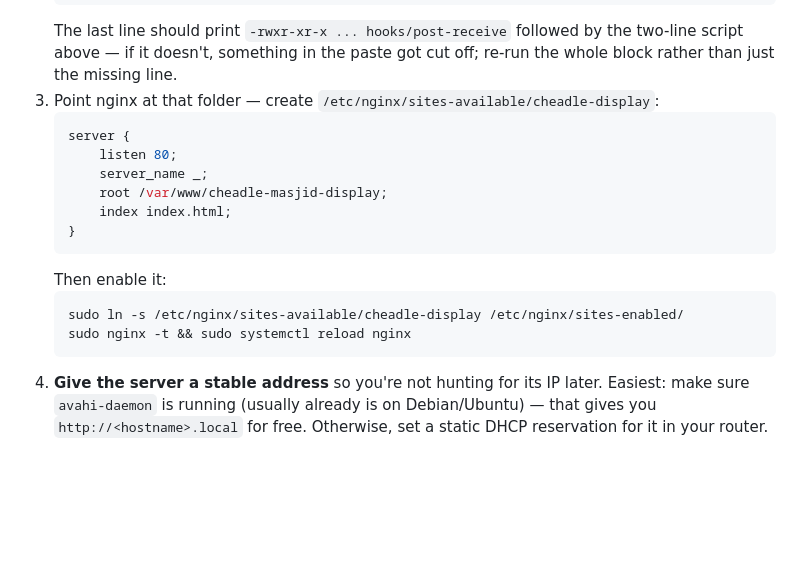
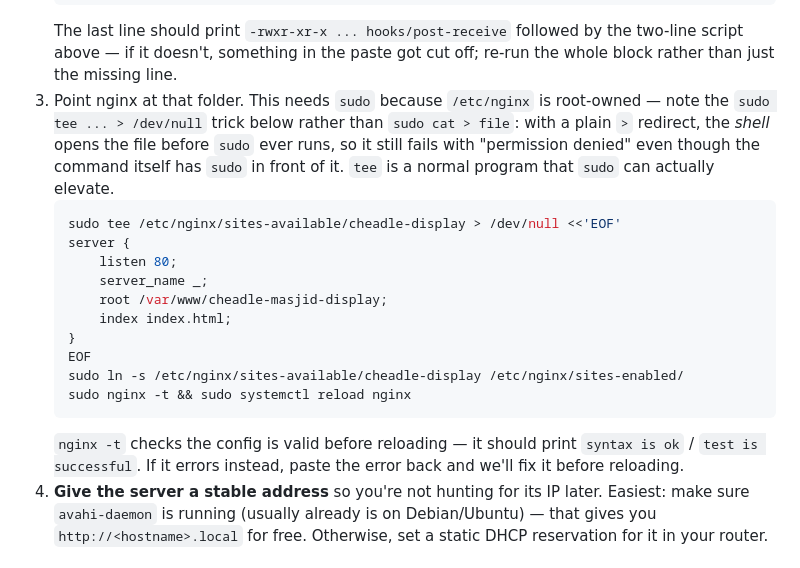
Before and after one commit to amarmohammed398/home-dashboard-hub, a Markdown page: README.md, the part around the change. GitHub-like rendering; blank space fills up the shorter version.

Commit message:
README: fix step 3 — it never actually showed how to create the nginx file
Previously showed the desired nginx config as a bare fenced block with no
creation command, then jumped straight to 'enable it' — leaving 'how do
I actually make this file' unanswered. Added the real command (sudo tee
... > /dev/null, not sudo cat >, since a plain redirect is opened by the
shell before sudo elevates) and merged it with the enable/test/reload
commands into one block, per the same run-as-one-paste fix as before.

Co-Authored-By: Claude Sonnet 5 <noreply@anthropic.com>

````diff
--- a/README.md
+++ b/README.md
@@ -97,20 +97,27 @@ full-screen with no Safari chrome.
    The last line should print `-rwxr-xr-x ... hooks/post-receive` followed
    by the two-line script above — if it doesn't, something in the paste
    got cut off; re-run the whole block rather than just the missing line.
-3. Point nginx at that folder — create `/etc/nginx/sites-available/cheadle-display`:
-   ```nginx
+3. Point nginx at that folder. This needs `sudo` because `/etc/nginx` is
+   root-owned — note the `sudo tee ... > /dev/null` trick below rather
+   than `sudo cat > file`: with a plain `>` redirect, the *shell* opens
+   the file before `sudo` ever runs, so it still fails with "permission
+   denied" even though the command itself has `sudo` in front of it.
+   `tee` is a normal program that `sudo` can actually elevate.
+   ```bash
+   sudo tee /etc/nginx/sites-available/cheadle-display > /dev/null <<'EOF'
    server {
        listen 80;
        server_name _;
        root /var/www/cheadle-masjid-display;
        index index.html;
    }
-   ```
-   Then enable it:
-   ```bash
+   EOF
    sudo ln -s /etc/nginx/sites-available/cheadle-display /etc/nginx/sites-enabled/
    sudo nginx -t && sudo systemctl reload nginx
    ```
+   `nginx -t` checks the config is valid before reloading — it should
+   print `syntax is ok` / `test is successful`. If it errors instead,
+   paste the error back and we'll fix it before reloading.
 4. **Give the server a stable address** so you're not hunting for its IP
    later. Easiest: make sure `avahi-daemon` is running (usually already is
    on Debian/Ubuntu) — that gives you `http://<hostname>.local` for free.
````
